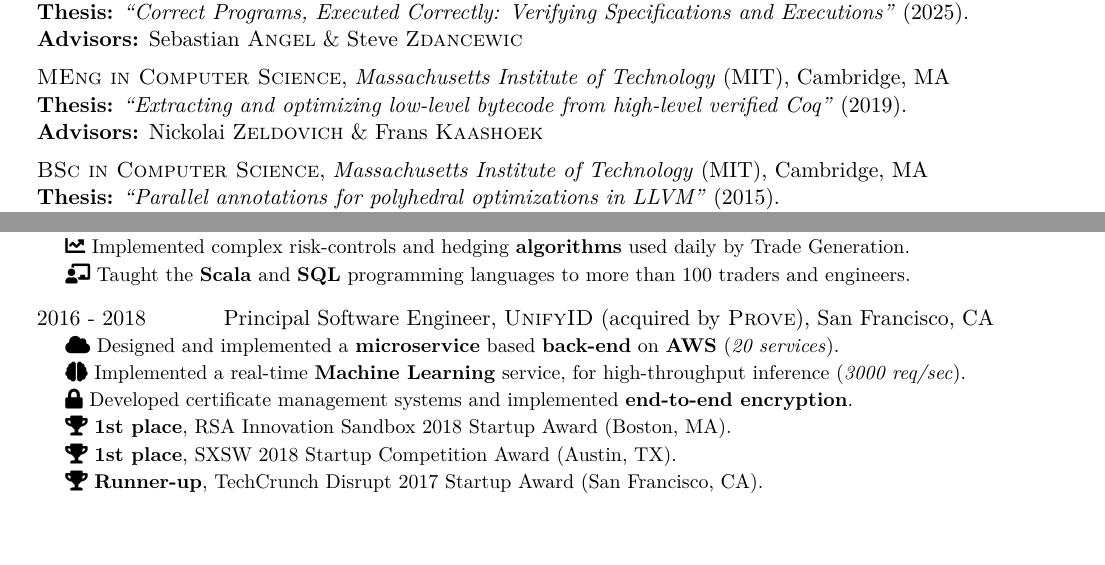
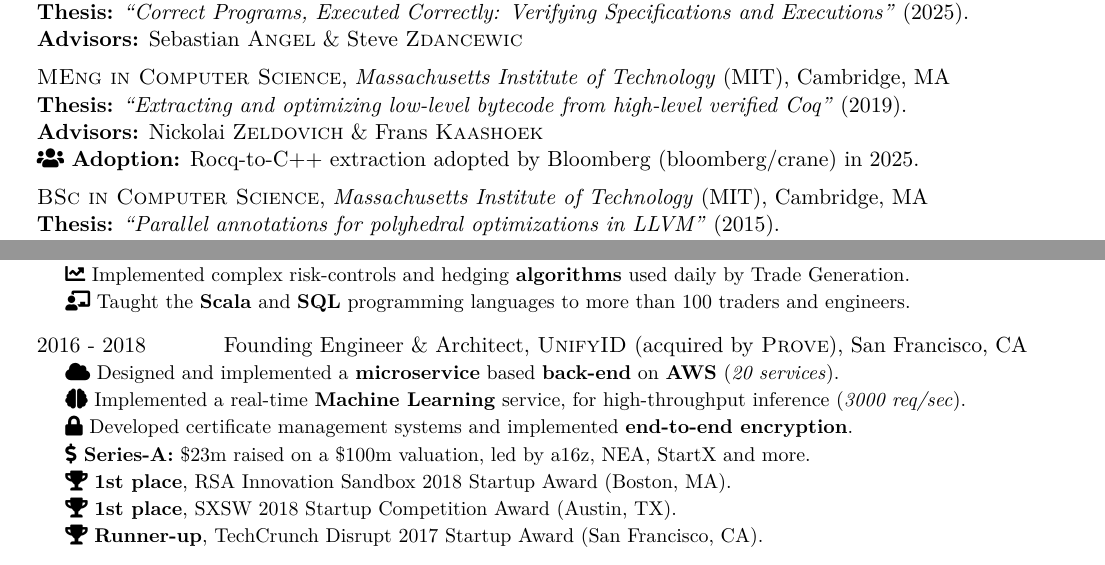
Before and after one commit to elefthei/resume, a LaTeX document (elefthei.tex, which reads education.tex, industry.tex): two parts of page 1 of 2, joined at a grey line, cut so that both start at the same text, the shorter picture padded with empty space. Compiled offline with XeLaTeX.

Commit message:
More details

```diff
--- a/education.tex
+++ b/education.tex
@@ -4,7 +4,8 @@
     \textbf{Advisors:} Sebastian \textsc{Angel} \& Steve \textsc{Zdancewic} \\[0.5em]
     \textsc{MEng in Computer Science}, \emph{Massachusetts Institute of Technology} (MIT), Cambridge, MA\\
     \textbf{Thesis:} \emph{``Extracting and optimizing low-level bytecode from high-level verified Coq''} (2019). \\
-    \textbf{Advisors:} Nickolai \textsc{Zeldovich} \& Frans \textsc{Kaashoek} \\[0.5em]
+    \textbf{Advisors:} Nickolai \textsc{Zeldovich} \& Frans \textsc{Kaashoek} \\
+    \faUsers\ \textbf{Adoption:} Rocq-to-C++ extraction adopted by Bloomberg (bloomberg/crane) in 2025. \\[0.5em]
     \textsc{BSc in Computer Science}, \emph{Massachusetts Institute of Technology} (MIT), Cambridge, MA\\
     \textbf{Thesis:} \emph{``Parallel annotations for polyhedral optimizations in LLVM''} (2015). \\
     \textbf{Advisor:} Saman \textsc{Amarasinghe} \\
--- a/industry.tex
+++ b/industry.tex
@@ -13,10 +13,11 @@
     \ijline{\faChartLine}{Implemented complex risk-controls and hedging \textbf{algorithms} used daily by Trade Generation.} \\
     \ijline{\faChalkboardTeacher}{Taught the \textbf{Scala} and \textbf{SQL} programming languages to more than 100 traders and engineers.}\\[0.8em]
 
-  2016 - 2018 & Principal Software Engineer, \textsc{UnifyID} (acquired by \textsc{Prove}), San Francisco, CA\\
+  2016 - 2018 & Founding Engineer \& Architect, \textsc{UnifyID} (acquired by \textsc{Prove}), San Francisco, CA\\
     \ijline{\faCloud}{Designed and implemented a \textbf{microservice} based \textbf{back-end} on \textbf{AWS} (\emph{20 services}).}\\
     \ijline{\faBrain}{Implemented a real-time \textbf{Machine Learning} service, for high-throughput inference (\emph{3000 req/sec}).}\\
     \ijline{\faLock}{Developed certificate management systems and implemented \textbf{end-to-end encryption}.}\\
+    \ijline{\faDollarSign}{\textbf{Series-A:} \$23m raised on a \$100m valuation, led by a16z, NEA, StartX and more.}\\
     \ijline{\faTrophy}{\textbf{1st place}, RSA Innovation Sandbox 2018 Startup Award (Boston, MA).}\\
     \ijline{\faTrophy}{\textbf{1st place}, SXSW 2018 Startup Competition Award (Austin, TX).}\\
     \ijline{\faTrophy}{\textbf{Runner-up}, TechCrunch Disrupt 2017 Startup Award (San Francisco, CA).}\\[0.8em]
```
Also changed, not shown: elefthei.pdf.
